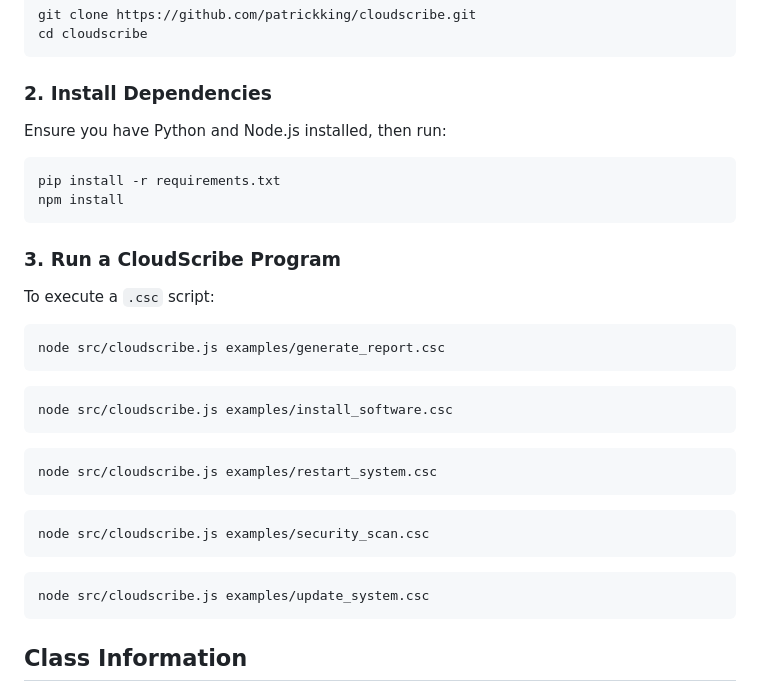
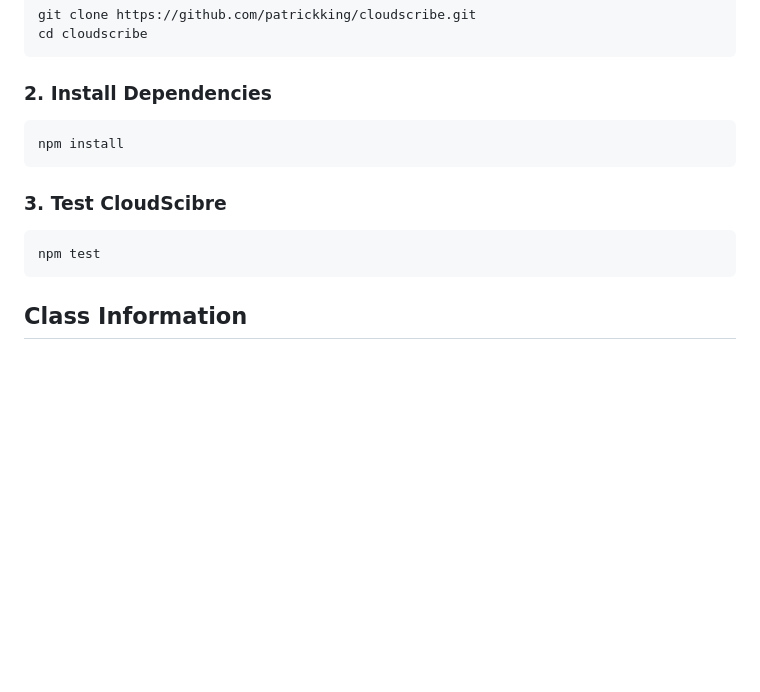
Before and after one commit to patrickking67/cloudscribe, a Markdown page: README.md, the part around the change printed below. Rendered like a GitHub page; blank space fills up the shorter version.

````diff
--- a/README.md
+++ b/README.md
@@ -103,31 +132,14 @@ cd cloudscribe
 
 ### **2. Install Dependencies**
 
-Ensure you have Python and Node.js installed, then run:
-
 ```sh
-pip install -r requirements.txt
 npm install
 ```
 
-### **3. Run a CloudScribe Program**
-
-To execute a `.csc` script:
+### **3. Test CloudScibre**
 
 ```sh
-node src/cloudscribe.js examples/generate_report.csc
-```
-```sh
-node src/cloudscribe.js examples/install_software.csc
-```
-```sh
-node src/cloudscribe.js examples/restart_system.csc
-```
-```sh
-node src/cloudscribe.js examples/security_scan.csc
-```
-```sh
-node src/cloudscribe.js examples/update_system.csc
+npm test
 ```
 
 ## Class Information
````
Also changed, not shown: other parts of README.md (+64 -35 lines).
